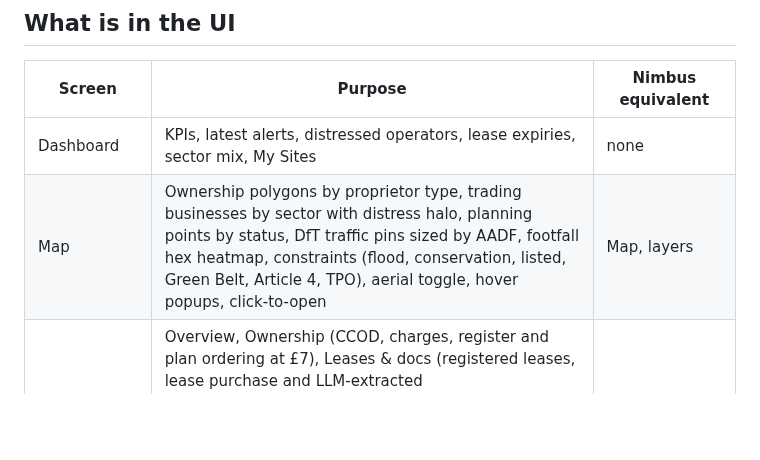
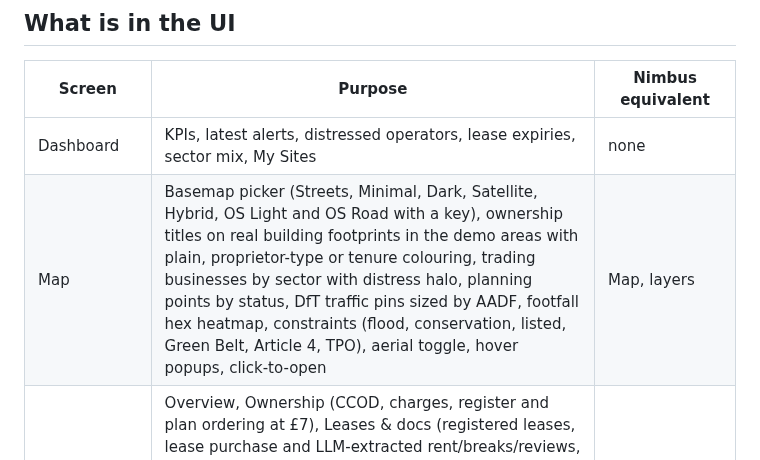
Before and after one commit to joshehaines/Nimb-Cco, a Markdown page: README.md, the part around the change. GitHub-like rendering; blank space fills up the shorter version.

```diff
--- a/README.md
+++ b/README.md
@@ -30,7 +30,7 @@ If basemap tiles are blocked by the network the map falls back to a blank canvas
 | Screen | Purpose | Nimbus equivalent |
 |---|---|---|
 | Dashboard | KPIs, latest alerts, distressed operators, lease expiries, sector mix, My Sites | none |
-| Map | Ownership polygons by proprietor type, trading businesses by sector with distress halo, planning points by status, DfT traffic pins sized by AADF, footfall hex heatmap, constraints (flood, conservation, listed, Green Belt, Article 4, TPO), aerial toggle, hover popups, click-to-open | Map, layers |
+| Map | Basemap picker (Streets, Minimal, Dark, Satellite, Hybrid, OS Light and OS Road with a key), ownership titles on real building footprints in the demo areas with plain, proprietor-type or tenure colouring, trading businesses by sector with distress halo, planning points by status, DfT traffic pins sized by AADF, footfall hex heatmap, constraints (flood, conservation, listed, Green Belt, Article 4, TPO), aerial toggle, hover popups, click-to-open | Map, layers |
 | Info panel | Overview, Ownership (CCOD, charges, register and plan ordering at £7), Leases & docs (registered leases, lease purchase and LLM-extracted rent/breaks/reviews, document store), Operator (Companies House plus every sector register record), Planning (on title and within 250 m), Rates & EPC (VOA summary valuation floors, MEES), Mobility (footfall cells, DfT counts with sparklines), Constraints | Info panel |
 | Sourcing | Strategy presets, 15 filters across sectors, tenure, owner type, RV, area, EPC, lease expiry, distress signals, regulator rating, constraints exclusion, planning activity; results table with CSV export and bulk watch | Site sourcing |
 | My Sites | Watchlist with projects and notes, related alerts | My Sites |
```
Also changed, not shown: docs/USER-GUIDE.md (+3 -0 lines), docs/screenshots/README.md (+2 -1 lines), docs/screenshots/basemaps.png (added), docs/screenshots/map-dark.png, docs/screenshots/map-landing.png (added), docs/screenshots/title-colouring.png (added), 12 other files.
